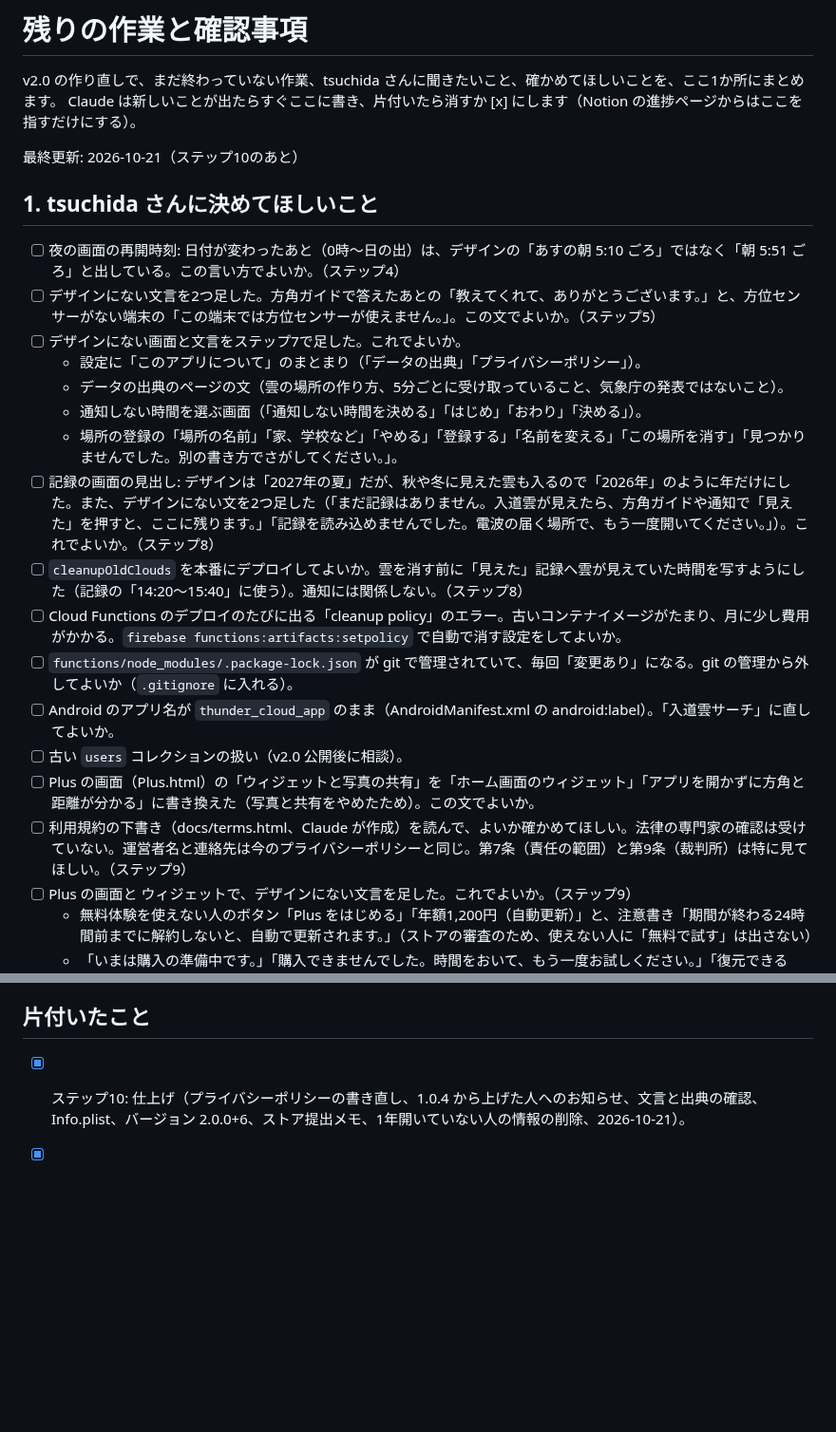
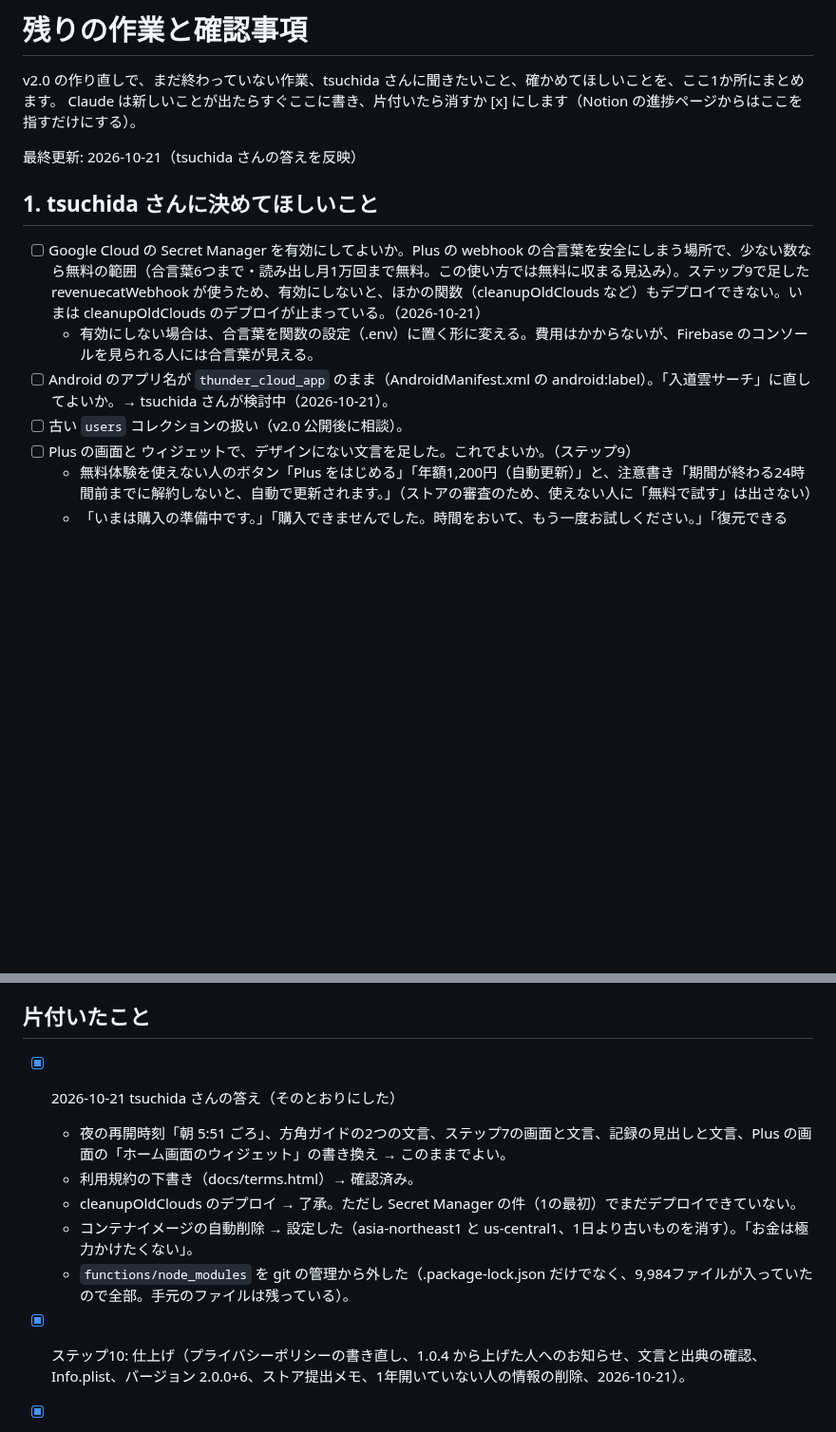
Before and after one commit to tsuchida-y/thunder_cloud_app, a Markdown page: docs/残りの作業と確認事項.md, 2 parts joined by grey strips. Shown at 95% size. GitHub-like rendering; blank space fills up the shorter version.

Commit message:
chore:functions/node_modules を git の管理から外し、tsuchida さんの答えを残りの作業に反映
- functions/.gitignore に書いてあるのに 9,984 ファイルが入っていたので、git rm --cached で外した（手元のファイルは残る）
- 答えた項目を「片付いたこと」へ。Secret Manager を有効にするかの確認を足した

Co-Authored-By: Claude Opus 5.5 <noreply@anthropic.com>
Claude-Session: https://claude.ai/code/session_018AhDxK3qCBFJNU2JvVQm21

```diff
--- a/docs/残りの作業と確認事項.md
+++ b/docs/残りの作業と確認事項.md
@@ -3,25 +3,14 @@
 v2.0 の作り直しで、まだ終わっていない作業、tsuchida さんに聞きたいこと、確かめてほしいことを、ここ1か所にまとめます。
 Claude は新しいことが出たらすぐここに書き、片付いたら消すか [x] にします（Notion の進捗ページからはここを指すだけにする）。
 
-最終更新: 2026-10-21（ステップ10のあと）
+最終更新: 2026-10-21（tsuchida さんの答えを反映）
 
 ## 1. tsuchida さんに決めてほしいこと
 
-- [ ] 夜の画面の再開時刻: 日付が変わったあと（0時〜日の出）は、デザインの「あすの朝 5:10 ごろ」ではなく「朝 5:51 ごろ」と出している。この言い方でよいか。（ステップ4）
-- [ ] デザインにない文言を2つ足した。方角ガイドで答えたあとの「教えてくれて、ありがとうございます。」と、方位センサーがない端末の「この端末では方位センサーが使えません。」。この文でよいか。（ステップ5）
-- [ ] デザインにない画面と文言をステップ7で足した。これでよいか。
-  - 設定に「このアプリについて」のまとまり（「データの出典」「プライバシーポリシー」）。
-  - データの出典のページの文（雲の場所の作り方、5分ごとに受け取っていること、気象庁の発表ではないこと）。
-  - 通知しない時間を選ぶ画面（「通知しない時間を決める」「はじめ」「おわり」「決める」）。
-  - 場所の登録の「場所の名前」「家、学校など」「やめる」「登録する」「名前を変える」「この場所を消す」「見つかりませんでした。別の書き方でさがしてください。」。
-- [ ] 記録の画面の見出し: デザインは「2027年の夏」だが、秋や冬に見えた雲も入るので「2026年」のように年だけにした。また、デザインにない文を2つ足した（「まだ記録はありません。入道雲が見えたら、方角ガイドや通知で「見えた」を押すと、ここに残ります。」「記録を読み込めませんでした。電波の届く場所で、もう一度開いてください。」）。これでよいか。（ステップ8）
-- [ ] `cleanupOldClouds` を本番にデプロイしてよいか。雲を消す前に「見えた」記録へ雲が見えていた時間を写すようにした（記録の「14:20〜15:40」に使う）。通知には関係しない。（ステップ8）
-- [ ] Cloud Functions のデプロイのたびに出る「cleanup policy」のエラー。古いコンテナイメージがたまり、月に少し費用がかかる。`firebase functions:artifacts:setpolicy` で自動で消す設定をしてよいか。
-- [ ] `functions/node_modules/.package-lock.json` が git で管理されていて、毎回「変更あり」になる。git の管理から外してよいか（`.gitignore` に入れる）。
-- [ ] Android のアプリ名が `thunder_cloud_app` のまま（AndroidManifest.xml の android:label）。「入道雲サーチ」に直してよいか。
+- [ ] Google Cloud の Secret Manager を有効にしてよいか。Plus の webhook の合言葉を安全にしまう場所で、少ない数なら無料の範囲（合言葉6つまで・読み出し月1万回まで無料。この使い方では無料に収まる見込み）。ステップ9で足した revenuecatWebhook が使うため、有効にしないと、ほかの関数（cleanupOldClouds など）もデプロイできない。いまは cleanupOldClouds のデプロイが止まっている。（2026-10-21）
+  - 有効にしない場合は、合言葉を関数の設定（.env）に置く形に変える。費用はかからないが、Firebase のコンソールを見られる人には合言葉が見える。
+- [ ] Android のアプリ名が `thunder_cloud_app` のまま（AndroidManifest.xml の android:label）。「入道雲サーチ」に直してよいか。→ tsuchida さんが検討中（2026-10-21）。
 - [ ] 古い `users` コレクションの扱い（v2.0 公開後に相談）。
-- [ ] Plus の画面（Plus.html）の「ウィジェットと写真の共有」を「ホーム画面のウィジェット」「アプリを開かずに方角と距離が分かる」に書き換えた（写真と共有をやめたため）。この文でよいか。
-- [ ] 利用規約の下書き（docs/terms.html、Claude が作成）を読んで、よいか確かめてほしい。法律の専門家の確認は受けていない。運営者名と連絡先は今のプライバシーポリシーと同じ。第7条（責任の範囲）と第9条（裁判所）は特に見てほしい。（ステップ9）
 - [ ] Plus の画面と ウィジェットで、デザインにない文言を足した。これでよいか。（ステップ9）
   - 無料体験を使えない人のボタン「Plus をはじめる」「年額1,200円（自動更新）」と、注意書き「期間が終わる24時間前までに解約しないと、自動で更新されます。」（ストアの審査のため、使えない人に「無料で試す」は出さない）
   - 「いまは購入の準備中です。」「購入できませんでした。時間をおいて、もう一度お試しください。」「復元できる Plus の購入が見つかりませんでした。」「Plus を使っています。ありがとうございます。更新や解約は、ストアの設定から行えます。」
@@ -96,6 +85,13 @@ Claude は新しいことが出たらすぐここに書き、片付いたら消
 
 ## 片付いたこと
 
+- [x] 2026-10-21 tsuchida さんの答え（そのとおりにした）
+  - 夜の再開時刻「朝 5:51 ごろ」、方角ガイドの2つの文言、ステップ7の画面と文言、記録の見出しと文言、Plus の画面の「ホーム画面のウィジェット」の書き換え → このままでよい。
+  - 利用規約の下書き（docs/terms.html）→ 確認済み。
+  - cleanupOldClouds のデプロイ → 了承。ただし Secret Manager の件（1の最初）でまだデプロイできていない。
+  - コンテナイメージの自動削除 → 設定した（asia-northeast1 と us-central1、1日より古いものを消す）。「お金は極力かけたくない」。
+  - `functions/node_modules` を git の管理から外した（.package-lock.json だけでなく、9,984ファイルが入っていたので全部。手元のファイルは残っている）。
+
 - [x] ステップ10: 仕上げ（プライバシーポリシーの書き直し、1.0.4 から上げた人へのお知らせ、文言と出典の確認、Info.plist、バージョン 2.0.0+6、ストア提出メモ、1年開いていない人の情報の削除、2026-10-21）。
 
 - [x] ステップ9: Plus（RevenueCat の組み込み、Plus の画面、webhook）とウィジェット（Android は完成、iOS はコードまで）、利用規約の下書き（2026-10-21）。
```
